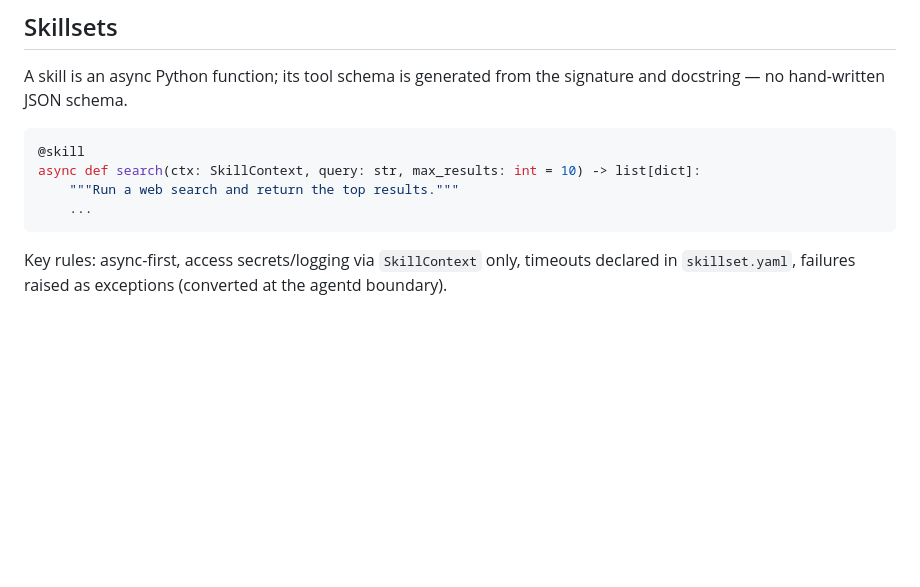
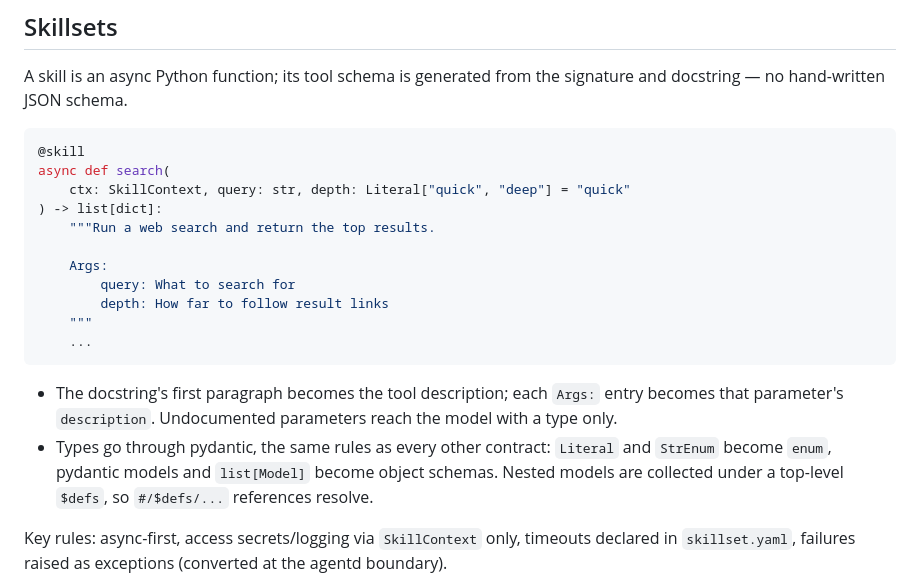
Before and after one commit to EinSofINTEREST/Malkuth, a Markdown page: docs/en/modules.md, the part around the change. Drawn GitHub-style; blank space fills up the shorter version.

````diff
--- a/docs/en/modules.md
+++ b/docs/en/modules.md
@@ -35,10 +35,23 @@ docstring — no hand-written JSON schema.
 
 ```python
 @skill
-async def search(ctx: SkillContext, query: str, max_results: int = 10) -> list[dict]:
-    """Run a web search and return the top results."""
+async def search(
+    ctx: SkillContext, query: str, depth: Literal["quick", "deep"] = "quick"
+) -> list[dict]:
+    """Run a web search and return the top results.
+
+    Args:
+        query: What to search for
+        depth: How far to follow result links
+    """
     ...
 ```
+
+- The docstring's first paragraph becomes the tool description; each `Args:` entry becomes
+  that parameter's `description`. Undocumented parameters reach the model with a type only.
+- Types go through pydantic, the same rules as every other contract: `Literal` and `StrEnum`
+  become `enum`, pydantic models and `list[Model]` become object schemas. Nested models are
+  collected under a top-level `$defs`, so `#/$defs/...` references resolve.
 
 Key rules: async-first, access secrets/logging via `SkillContext` only, timeouts declared
 in `skillset.yaml`, failures raised as exceptions (converted at the agentd boundary).
````
Also changed, not shown: docs/ko/modules.md (+15 -2 lines).
